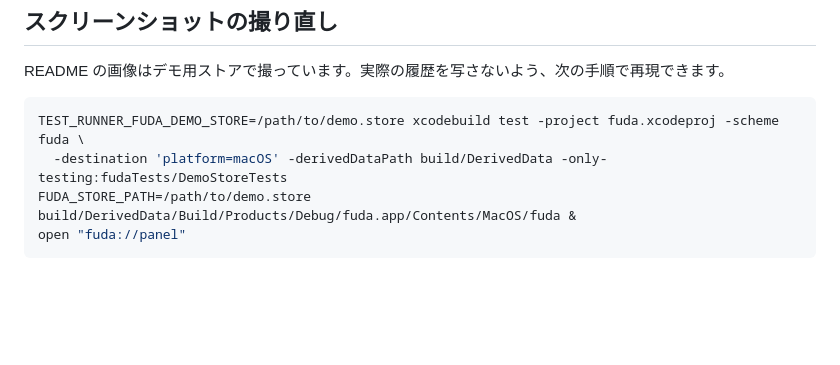
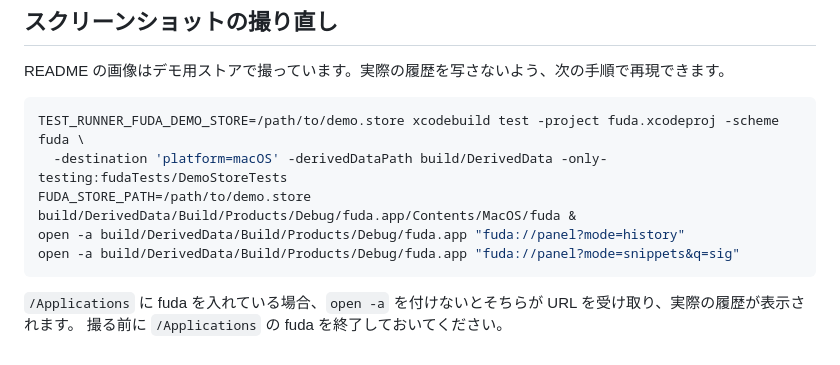
Before and after one commit to hidekingerz/fuda, a Markdown page: README.md, the part around one of its changes. Drawn GitHub-style; blank space fills up the shorter version.

````diff
--- a/README.md
+++ b/README.md
@@ -100,5 +106,9 @@ README の画像はデモ用ストアで撮っています。実際の履歴を
 TEST_RUNNER_FUDA_DEMO_STORE=/path/to/demo.store xcodebuild test -project fuda.xcodeproj -scheme fuda \
   -destination 'platform=macOS' -derivedDataPath build/DerivedData -only-testing:fudaTests/DemoStoreTests
 FUDA_STORE_PATH=/path/to/demo.store build/DerivedData/Build/Products/Debug/fuda.app/Contents/MacOS/fuda &
-open "fuda://panel"
+open -a build/DerivedData/Build/Products/Debug/fuda.app "fuda://panel?mode=history"
+open -a build/DerivedData/Build/Products/Debug/fuda.app "fuda://panel?mode=snippets&q=sig"
 ```
+
+`/Applications` に fuda を入れている場合、`open -a` を付けないとそちらが URL を受け取り、実際の履歴が表示されます。
+撮る前に `/Applications` の fuda を終了しておいてください。
````
Also changed, not shown: other parts of README.md (+11 -5 lines), docs/images/panel-search.png (deleted), docs/images/panel-snippets.png (added), docs/images/panel.png, 11 other files.
